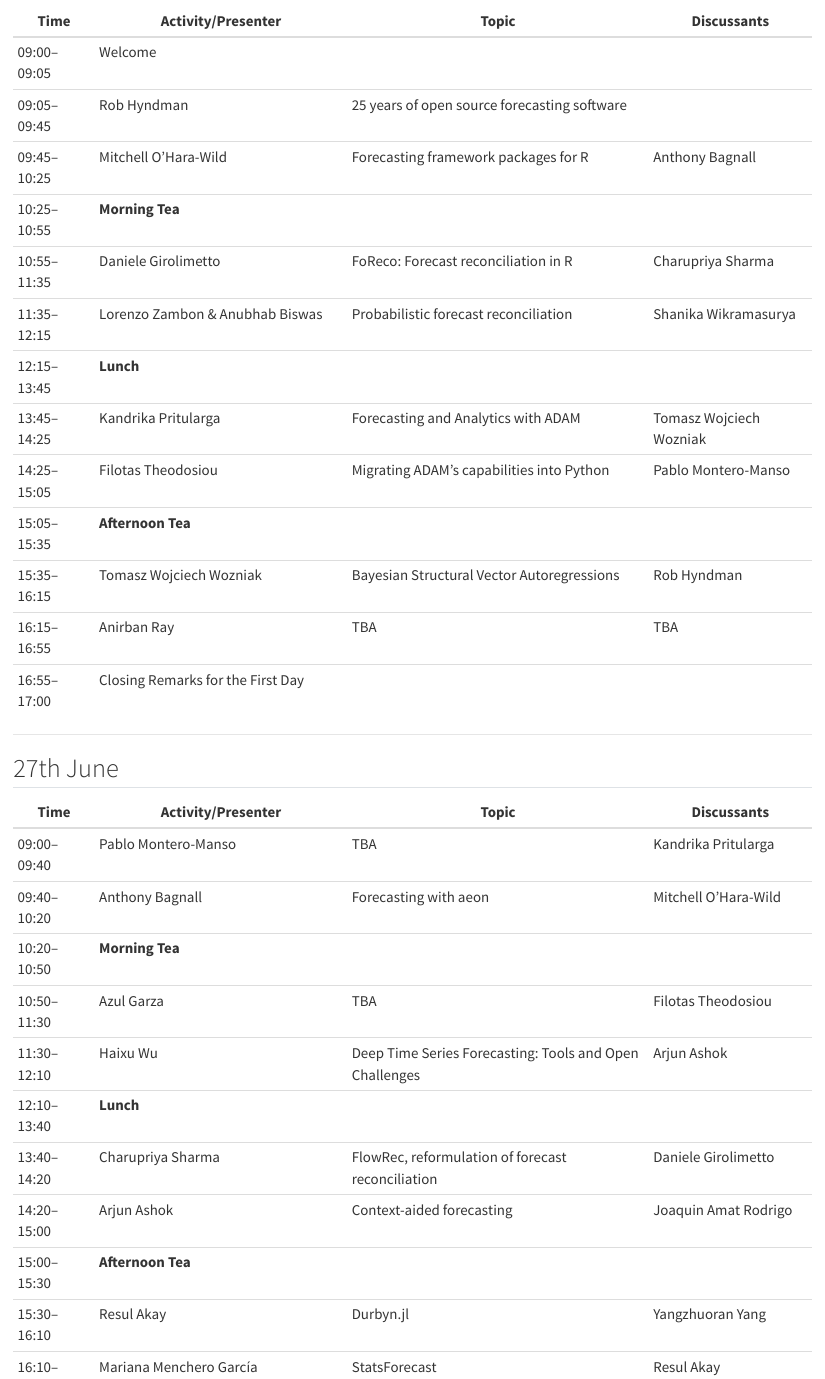
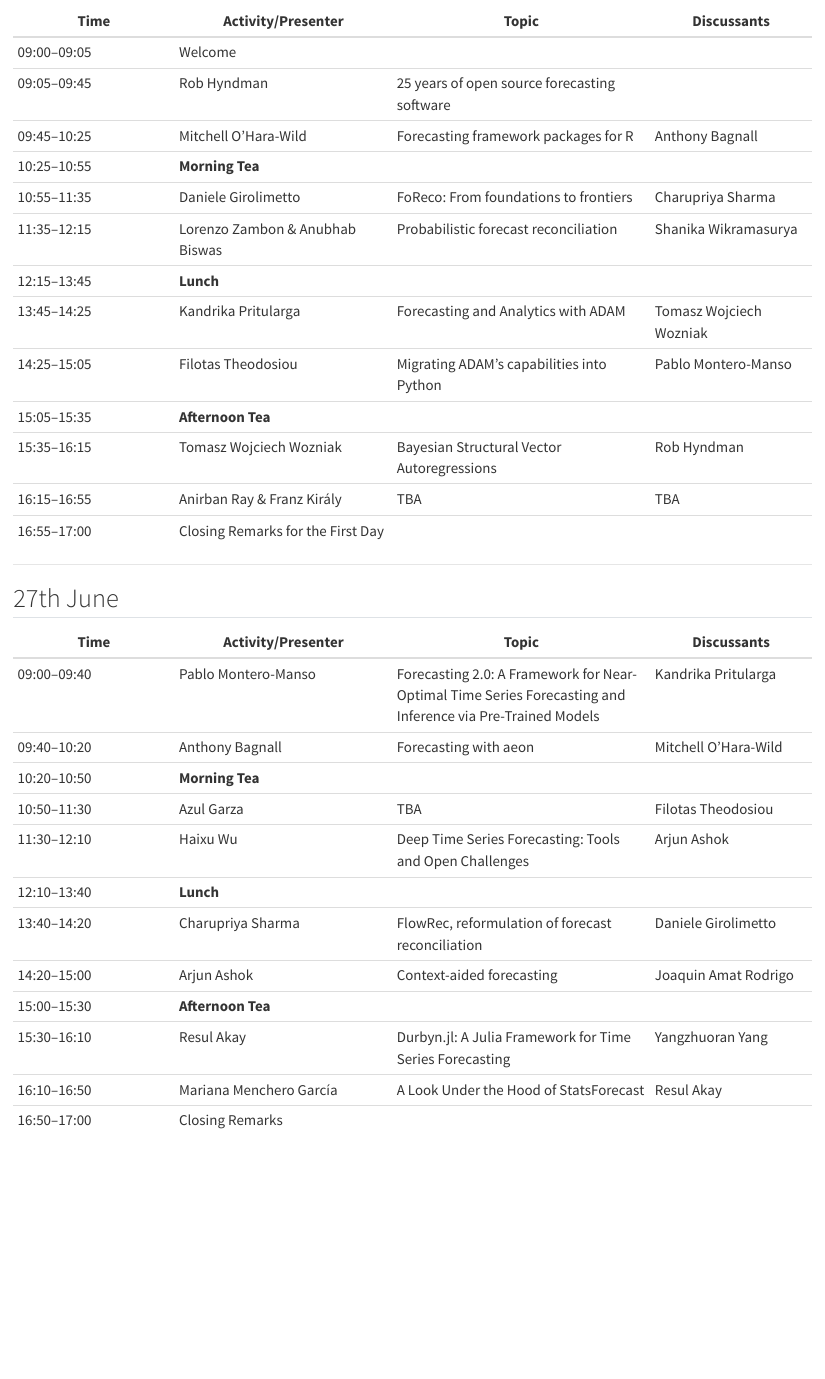
Before and after one commit to mitchelloharawild/conf-iif-open-source-forecasting, a Quarto document (program/schedule/index.qmd): the page in a window 1100 px wide, from 230 px down. Rendered offline with R 4.5, knitr and Pandoc in place of Quarto, with nearby package versions.

Commit message:
Update programme session titles

```diff
--- a/program/schedule/index.qmd
+++ b/program/schedule/index.qmd
@@ -14,40 +14,39 @@
 
 -   6:00pm - 8:30pm: Welcome reception dinner
 
-
 ### 26th June
 
+| Time | Activity/Presenter | Topic | Discussants |
+|---------------|--------------------|------------------------|---------------|
+| 09:00–09:05 | Welcome |  |  |
+| 09:05–09:45 | Rob Hyndman | 25 years of open source forecasting software |  |
+| 09:45–10:25 | Mitchell O'Hara-Wild | Forecasting framework packages for R | Anthony Bagnall |
+| 10:25–10:55 | **Morning Tea** |  |  |
+| 10:55–11:35 | Daniele Girolimetto | FoReco: From foundations to frontiers | Charupriya Sharma |
+| 11:35–12:15 | Lorenzo Zambon & Anubhab Biswas | Probabilistic forecast reconciliation | Shanika Wikramasurya |
+| 12:15–13:45 | **Lunch** |  |  |
+| 13:45–14:25 | Kandrika Pritularga | Forecasting and Analytics with ADAM | Tomasz Wojciech Wozniak |
+| 14:25–15:05 | Filotas Theodosiou | Migrating ADAM's capabilities into Python | Pablo Montero-Manso |
+| 15:05–15:35 | **Afternoon Tea** |  |  |
+| 15:35–16:15 | Tomasz Wojciech Wozniak | Bayesian Structural Vector Autoregressions | Rob Hyndman |
+| 16:15–16:55 | Anirban Ray & Franz Király | TBA | TBA |
+| 16:55–17:00 | Closing Remarks for the First Day |  |  |
 
-| Time         | Activity/Presenter                        | Topic                                             | Discussants               |
-|--------------|-------------------------------------------|---------------------------------------------------|---------------------------|
-| 09:00–09:05  | Welcome                                   |                                                   |                           |
-| 09:05–09:45  | Rob Hyndman                              | 25 years of open source forecasting software      |                           |
-| 09:45–10:25  | Mitchell O'Hara-Wild                      | Forecasting framework packages for R              | Anthony Bagnall          |
-| 10:25–10:55  | **Morning Tea**                               |                                                   |                           |
-| 10:55–11:35  | Daniele Girolimetto                       | FoReco: Forecast reconciliation in R              | Charupriya Sharma         |
-| 11:35–12:15  | Lorenzo Zambon & Anubhab Biswas           | Probabilistic forecast reconciliation             | Shanika Wikramasurya      |
-| 12:15–13:45  | **Lunch**                                     |                                                   |                           |
-| 13:45–14:25  | Kandrika Pritularga                       | Forecasting and Analytics with ADAM               | Tomasz Wojciech Wozniak   |
-| 14:25–15:05  | Filotas Theodosiou                        | Migrating ADAM's capabilities into Python         | Pablo Montero-Manso       |
-| 15:05–15:35  | **Afternoon Tea**                             |                                                   |                           |
-| 15:35–16:15  | Tomasz Wojciech Wozniak                   | Bayesian Structural Vector Autoregressions        | Rob Hyndman               |
-| 16:15–16:55  | Anirban Ray                               | TBA                                               | TBA                       |
-| 16:55–17:00  | Closing Remarks for the First Day         |                                                   |                           |
-
----
+------------------------------------------------------------------------
 
 ## 27th June
 
-| Time         | Activity/Presenter                        | Topic                                             | Discussants               |
-|--------------|-------------------------------------------|---------------------------------------------------|---------------------------|
-| 09:00–09:40  | Pablo Montero-Manso                       | TBA                                               | Kandrika Pritularga       |
-| 09:40–10:20  | Anthony Bagnall                           | Forecasting with aeon                             | Mitchell O'Hara-Wild      |
-| 10:20–10:50  | **Morning Tea**                               |                                                   |                           |
-| 10:50–11:30  | Azul Garza                                | TBA                                               | Filotas Theodosiou        |
-| 11:30–12:10  | Haixu Wu                                  | Deep Time Series Forecasting: Tools and Open Challenges | Arjun Ashok               |
-| 12:10–13:40  | **Lunch**                                     |                                                   |                           |
-| 13:40–14:20  | Charupriya Sharma                         | FlowRec, reformulation of forecast reconciliation | Daniele Girolimetto       |
-| 14:20–15:00  | Arjun Ashok                               | Context-aided forecasting                         | Joaquin Amat Rodrigo      |
-| 15:00–15:30  | **Afternoon Tea**                             |                                                   |                           |
-| 15:30–16:10  | Resul Akay                                | Durbyn.jl                                         | Yangzhuoran Yang          |
-| 16:10–16:50  | Mariana Menchero García                   | StatsForecast                                     | Resul Akay                |
+| Time | Activity/Presenter | Topic | Discussants |
+|---------------|--------------------|------------------------|---------------|
+| 09:00–09:40 | Pablo Montero-Manso | Forecasting 2.0: A Framework for Near-Optimal Time Series Forecasting and Inference via Pre-Trained Models | Kandrika Pritularga |
+| 09:40–10:20 | Anthony Bagnall | Forecasting with aeon | Mitchell O'Hara-Wild |
+| 10:20–10:50 | **Morning Tea** |  |  |
+| 10:50–11:30 | Azul Garza | TBA | Filotas Theodosiou |
+| 11:30–12:10 | Haixu Wu | Deep Time Series Forecasting: Tools and Open Challenges | Arjun Ashok |
+| 12:10–13:40 | **Lunch** |  |  |
+| 13:40–14:20 | Charupriya Sharma | FlowRec, reformulation of forecast reconciliation | Daniele Girolimetto |
+| 14:20–15:00 | Arjun Ashok | Context-aided forecasting | Joaquin Amat Rodrigo |
+| 15:00–15:30 | **Afternoon Tea** |  |  |
+| 15:30–16:10 | Resul Akay | Durbyn.jl: A Julia Framework for Time Series Forecasting | Yangzhuoran Yang |
+| 16:10–16:50 | Mariana Menchero García | A Look Under the Hood of StatsForecast | Resul Akay |
+| 16:50–17:00 | Closing Remarks |  |  |
@@ -57,4 +55,4 @@
 <div>
 
 </div>
-:::::::
+::::::
```
Also changed, not shown: program/schedule/index.qmd (3 more changed lines).
